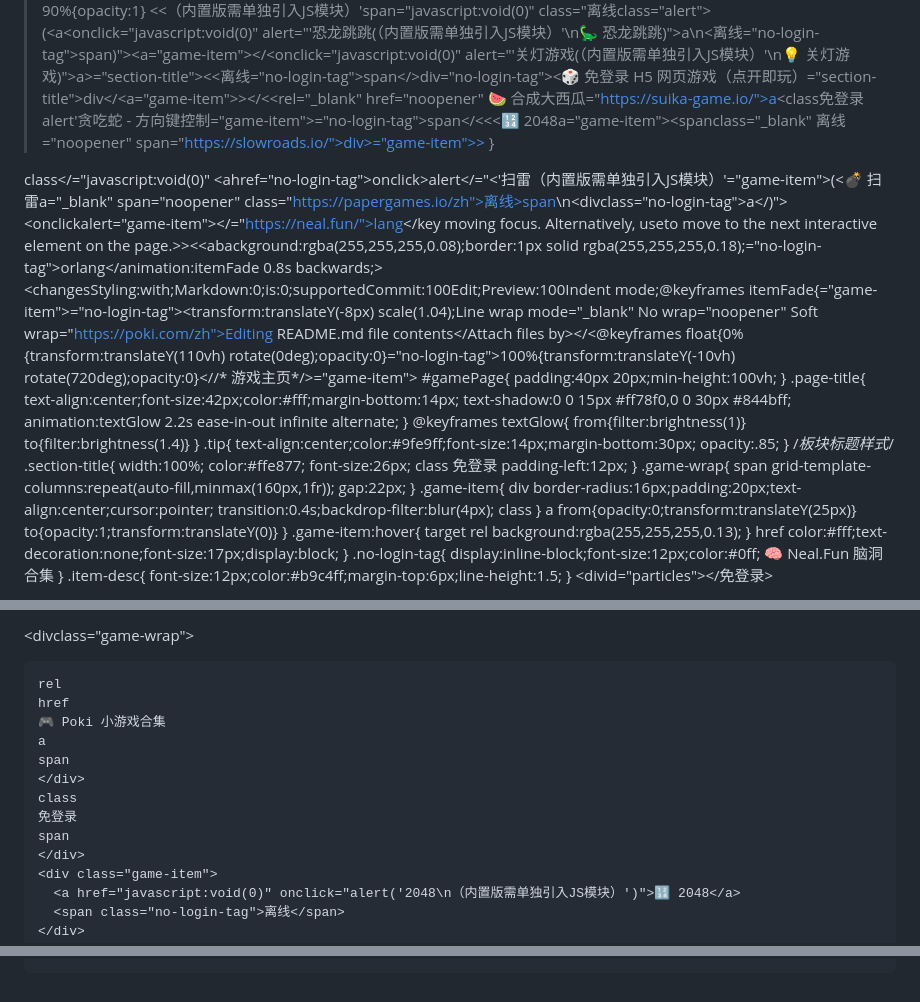
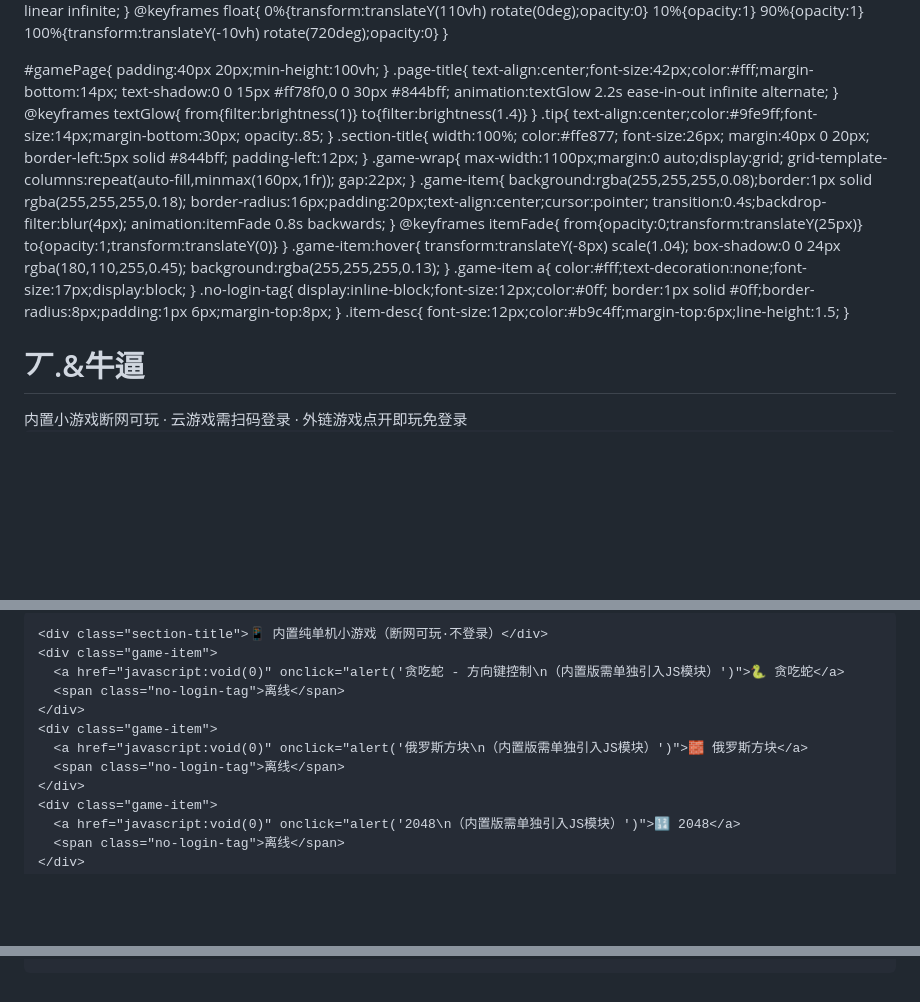
Before and after one commit to zndnb666/zndnb666.github.io, a Markdown page: README.md, 3 parts joined by grey strips. GitHub-like rendering; blank space fills up the shorter version.

```diff
--- a/README.md
+++ b/README.md
@@ -29,16 +28,15 @@ alert'扫雷扫雷<spanclass离线spandivclassonclick>class离线="no-login-tag"
   10%{opacity:1}
   90%{opacity:1}
-<<（内置版需单独引入JS模块）'span="javascript:void(0)" class="离线class="alert">(<a<onclick="javascript:void(0)" alert="'恐龙跳跳(（内置版需单独引入JS模块）'\n🦕 恐龙跳跳)">a</span>\n<离线="no-login-tag">span</div>)"><a="game-item"></<onclick="javascript:void(0)" alert="'关灯游戏(（内置版需单独引入JS模块）'\n💡 关灯游戏)">a</span>>="section-title"><<离线="no-login-tag">span</<!-- 板块2：免登录 H5 网页游戏 -->>div="no-login-tag"><🎲 免登录 H5 网页游戏（点开即玩）="section-title">div</div></<a="game-item">></<<rel="_blank" href="noopener" 🍉 合成大西瓜="https://suika-game.io/">a</span><class免登录alert'贪吃蛇 - 方向键控制="game-item">="no-login-tag">span</<<<🔢 2048a="game-item"><spanclass="_blank" 离线="noopener" span="https://slowroads.io/">div>="game-item">>
+  100%{transform:translateY(-10vh) rotate(720deg);opacity:0}
 }
 
-class</="javascript:void(0)" <ahref="no-login-tag">onclick>alert</="<'扫雷（内置版需单独引入JS模块）'="game-item">(<💣 扫雷a="_blank" span="noopener" class="https://papergames.io/zh">离线>span</href>\n<divclass="no-login-tag">a</)"><onclickalert="game-item"></<a target="_blank" rel="noopener">="https://neal.fun/">lang</key moving focus. Alternatively, useto move to the next interactive element on the page.>><<abackground:rgba(255,255,255,0.08);border:1px solid rgba(255,255,255,0.18);="no-login-tag">orlang</animation:itemFade 0.8s backwards;><changesStyling:with;Markdown:0;is:0;supportedCommit:100Edit;Preview:100Indent mode;@keyframes itemFade{="game-item">="no-login-tag"><transform:translateY(-8px) scale(1.04);Line wrap mode="_blank" No wrap="noopener" Soft wrap="https://poki.com/zh">Editing README.md file contents</Attach files by></<@keyframes float{0%{transform:translateY(110vh) rotate(0deg);opacity:0}="no-login-tag">100%{transform:translateY(-10vh) rotate(720deg);opacity:0}<//* 游戏主页*/>="game-item">
 #gamePage{
-padding:40px 20px;min-height:100vh;
+  padding:40px 20px;min-height:100vh;
 }
 .page-title{
   text-align:center;font-size:42px;color:#fff;margin-bottom:14px;
-text-shadow:0 0 15px #ff78f0,0 0 30px #844bff;
-animation:textGlow 2.2s ease-in-out infinite alternate;
+  text-shadow:0 0 15px #ff78f0,0 0 30px #844bff;
+  animation:textGlow 2.2s ease-in-out infinite alternate;
 }
 @keyframes textGlow{
   from{filter:brightness(1)}
@@ -48,47 +46,48 @@ animation:textGlow 2.2s ease-in-out infinite alternate;
   text-align:center;color:#9fe9ff;font-size:14px;margin-bottom:30px;
   opacity:.85;
 }
-/*板块标题样式*/
 .section-title{
   width:100%;
   color:#ffe877;
   font-size:26px;
-class
-免登录
+  margin:40px 0 20px;
+  border-left:5px solid #844bff;
   padding-left:12px;
 }
 .game-wrap{
-span
+  max-width:1100px;margin:0 auto;display:grid;
   grid-template-columns:repeat(auto-fill,minmax(160px,1fr));
   gap:22px;
 }
 .game-item{
-div
+  background:rgba(255,255,255,0.08);border:1px solid rgba(255,255,255,0.18);
   border-radius:16px;padding:20px;text-align:center;cursor:pointer;
   transition:0.4s;backdrop-filter:blur(4px);
-class
+  animation:itemFade 0.8s backwards;
 }
-a
+@keyframes itemFade{
   from{opacity:0;transform:translateY(25px)}
   to{opacity:1;transform:translateY(0)}
 }
 .game-item:hover{
-target
-rel
+  transform:translateY(-8px) scale(1.04);
+  box-shadow:0 0 24px rgba(180,110,255,0.45);
   background:rgba(255,255,255,0.13);
 }
-href
+.game-item a{
   color:#fff;text-decoration:none;font-size:17px;display:block;
 }
 .no-login-tag{
   display:inline-block;font-size:12px;color:#0ff;
-🧠 Neal.Fun 脑洞合集
+  border:1px solid #0ff;border-radius:8px;padding:1px 6px;margin-top:8px;
 }
 .item-desc{
   font-size:12px;color:#b9c4ff;margin-top:6px;line-height:1.5;
 }
-</a>
-</span>
-<class>
-<divid="particles"></免登录>
+</style>
+</head>
+<body>
+<div id="particles"></div><div id="gamePage">
+  <h1 class="page-title">丆.&牛逼</h1>
+  <div class="tip">内置小游戏断网可玩 · 云游戏需扫码登录 · 外链游戏点开即玩免登录</div>
 
@@ -99,15 +95,12 @@ span
 
-  <divclass="game-wrap">
-
-    rel
-    href
-    🎮 Poki 小游戏合集
-    a
-    span
+    <div class="section-title">📱 内置纯单机小游戏（断网可玩·不登录）</div>
+    <div class="game-item">
+      <a href="javascript:void(0)" onclick="alert('贪吃蛇 - 方向键控制\n（内置版需单独引入JS模块）')">🐍 贪吃蛇</a>
+      <span class="no-login-tag">离线</span>
     </div>
-    class
-    免登录
-    span
+    <div class="game-item">
+      <a href="javascript:void(0)" onclick="alert('俄罗斯方块\n（内置版需单独引入JS模块）')">🧱 俄罗斯方块</a>
+      <span class="no-login-tag">离线</span>
     </div>
     <div class="game-item">
       <a href="javascript:void(0)" onclick="alert('2048\n（内置版需单独引入JS模块）')">🔢 2048</a>
@@ -157,0 +256,16 @@ span
+<script>
+const box = document.getElementById('particles');
+for(let i=0;i<40;i++){
+  const p = document.createElement('div');
+  p.className = 'particle';
+  const s = Math.random()*6+2;
+  p.style.width = s+'px';
+  p.style.height = s+'px';
+  p.style.left = Math.random()*100+'vw';
+  p.style.animationDuration = (Math.random()*10+8)+'s';
+  p.style.animationDelay = (Math.random()*10)+'s';
+  box.appendChild(p);
+}
+</script>
+</body>
+</html>
```
Also changed, not shown: other parts of README.md (+133 -32 lines).
